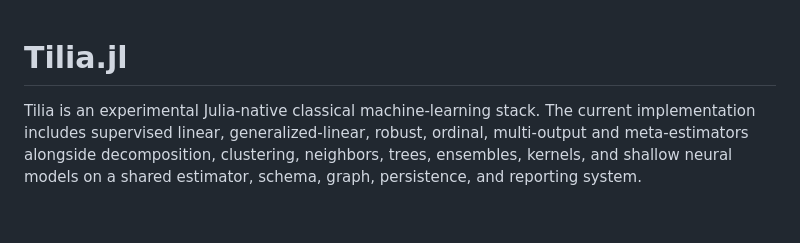
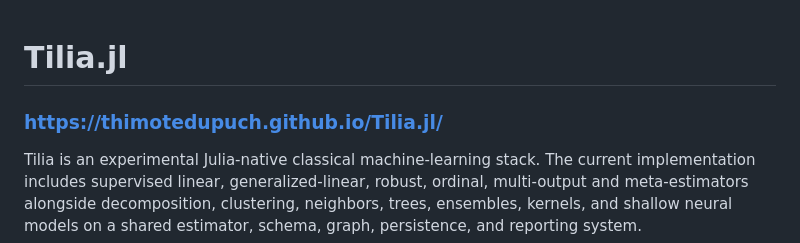
Before and after one commit to thimotedupuch/Tilia.jl, a Markdown page: README.md, the part around the change. Drawn GitHub-style; blank space fills up the shorter version.

```diff
--- a/README.md
+++ b/README.md
@@ -1,4 +1,8 @@
 # Tilia.jl
+
+
+### https://thimotedupuch.github.io/Tilia.jl/
+
 
 Tilia is an experimental Julia-native classical machine-learning stack. The
 current implementation includes supervised linear, generalized-linear, robust,
```
